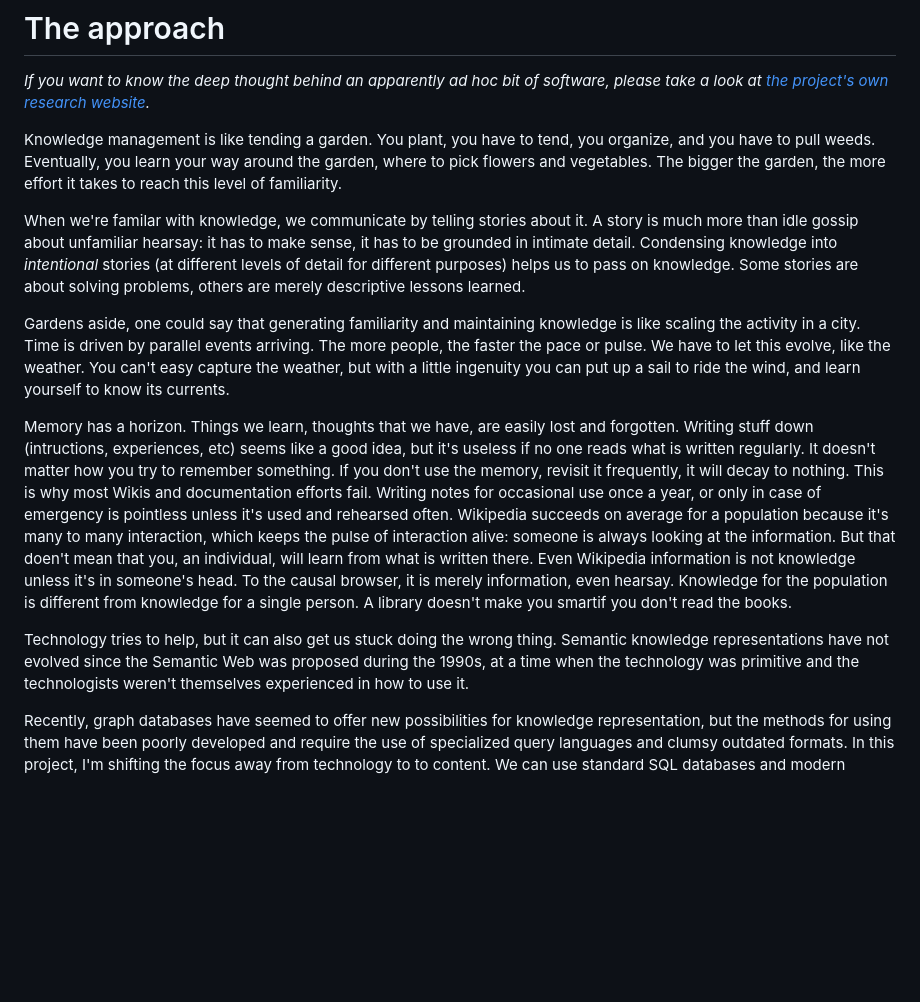
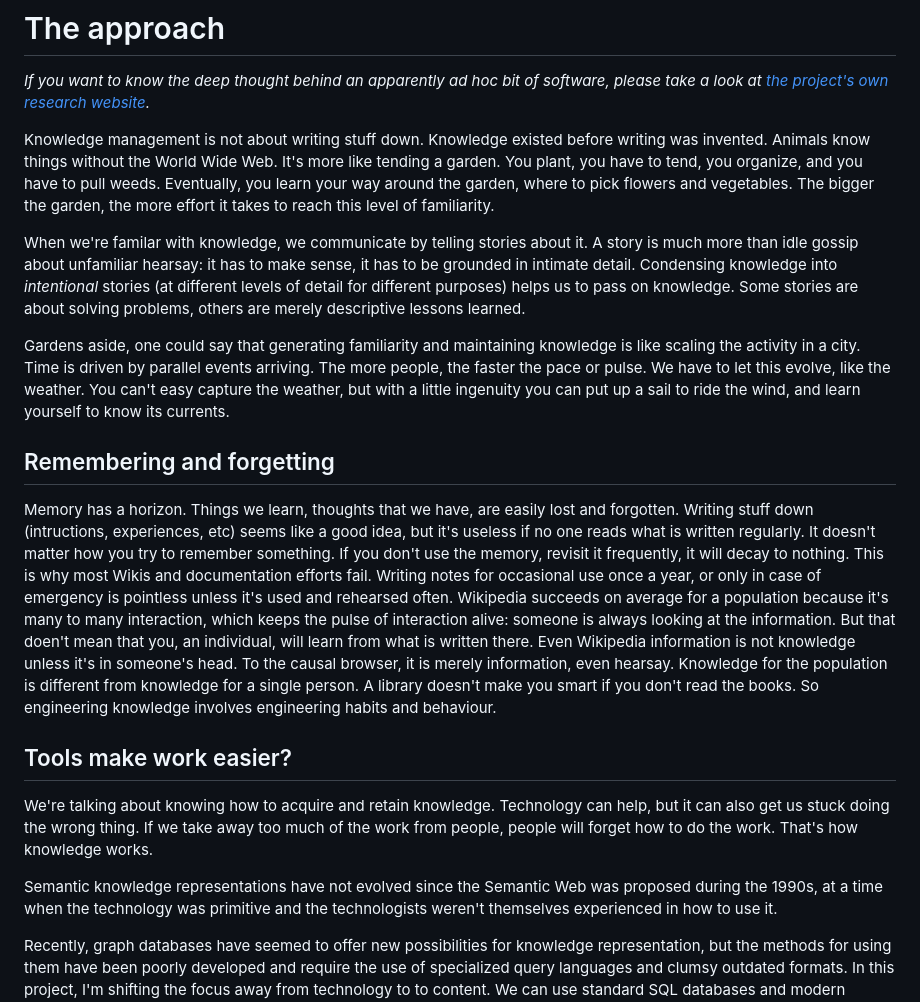
Before and after one commit to shdlabs/SSTorytime, a Markdown page: docs/approach.md, the part around the change. GitHub-like rendering; blank space fills up the shorter version.

```diff
--- a/docs/approach.md
+++ b/docs/approach.md
@@ -4,11 +4,13 @@
 *If you want to know the deep thought behind an apparently ad hoc bit of
 software, please take a look at [the project's own research website](http://markburgess.org/spacetime.html).*
 
-Knowledge management is like tending a garden. You plant, you have to
-tend, you organize, and you have to pull weeds. Eventually, you learn
-your way around the garden, where to pick flowers and vegetables. The
-bigger the garden, the more effort it takes to reach this level of
-familiarity.
+Knowledge management is not about writing stuff down. Knowledge
+existed before writing was invented. Animals know things without the
+World Wide Web.  It's more like tending a garden. You plant, you have
+to tend, you organize, and you have to pull weeds. Eventually, you
+learn your way around the garden, where to pick flowers and
+vegetables. The bigger the garden, the more effort it takes to reach
+this level of familiarity.
 
 When we're familar with knowledge, we communicate by telling stories
 about it.  A story is much more than idle gossip about unfamiliar
@@ -25,6 +27,8 @@ pace or pulse. We have to let this evolve, like the weather. You can't
 easy capture the weather, but with a little ingenuity you can put up a
 sail to ride the wind, and learn yourself to know its currents.
 
+## Remembering and forgetting
+
 Memory has a horizon.  Things we learn, thoughts that we have, are
 easily lost and forgotten.  Writing stuff down (intructions,
 experiences, etc) seems like a good idea, but it's useless if no one
@@ -40,11 +44,17 @@ that doen't mean that you, an individual, will learn from what is
 written there. Even Wikipedia information is not knowledge unless it's
 in someone's head. To the causal browser, it is merely information,
 even hearsay. Knowledge for the population is different from knowledge
-for a single person. A library doesn't make you smartif you don't read
-the books.
+for a single person. A library doesn't make you smart if you don't read
+the books. So engineering knowledge involves engineering habits and behaviour.
 
-Technology tries to help, but it can also get us stuck doing the wrong
-thing.  Semantic knowledge representations have not evolved since the
+## Tools make work easier?
+
+We're talking about knowing how to acquire and retain knowledge.
+Technology can help, but it can also get us stuck doing the wrong
+thing. If we take away too much of the work from people, people will forget
+how to do the work. That's how knowledge works.
+
+Semantic knowledge representations have not evolved since the
 Semantic Web was proposed during the 1990s, at a time when the
 technology was primitive and the technologists weren't themselves
 experienced in how to use it.
```
